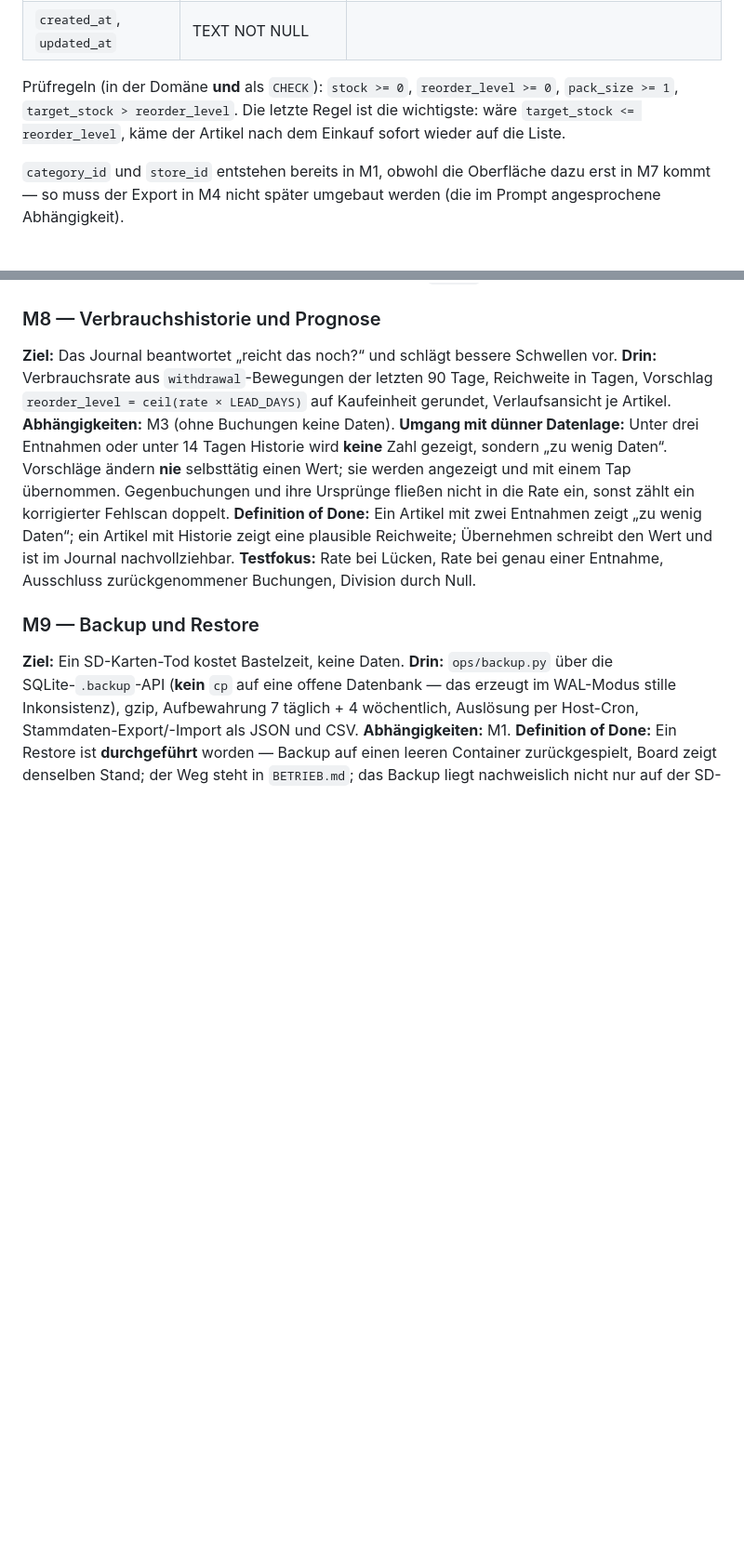
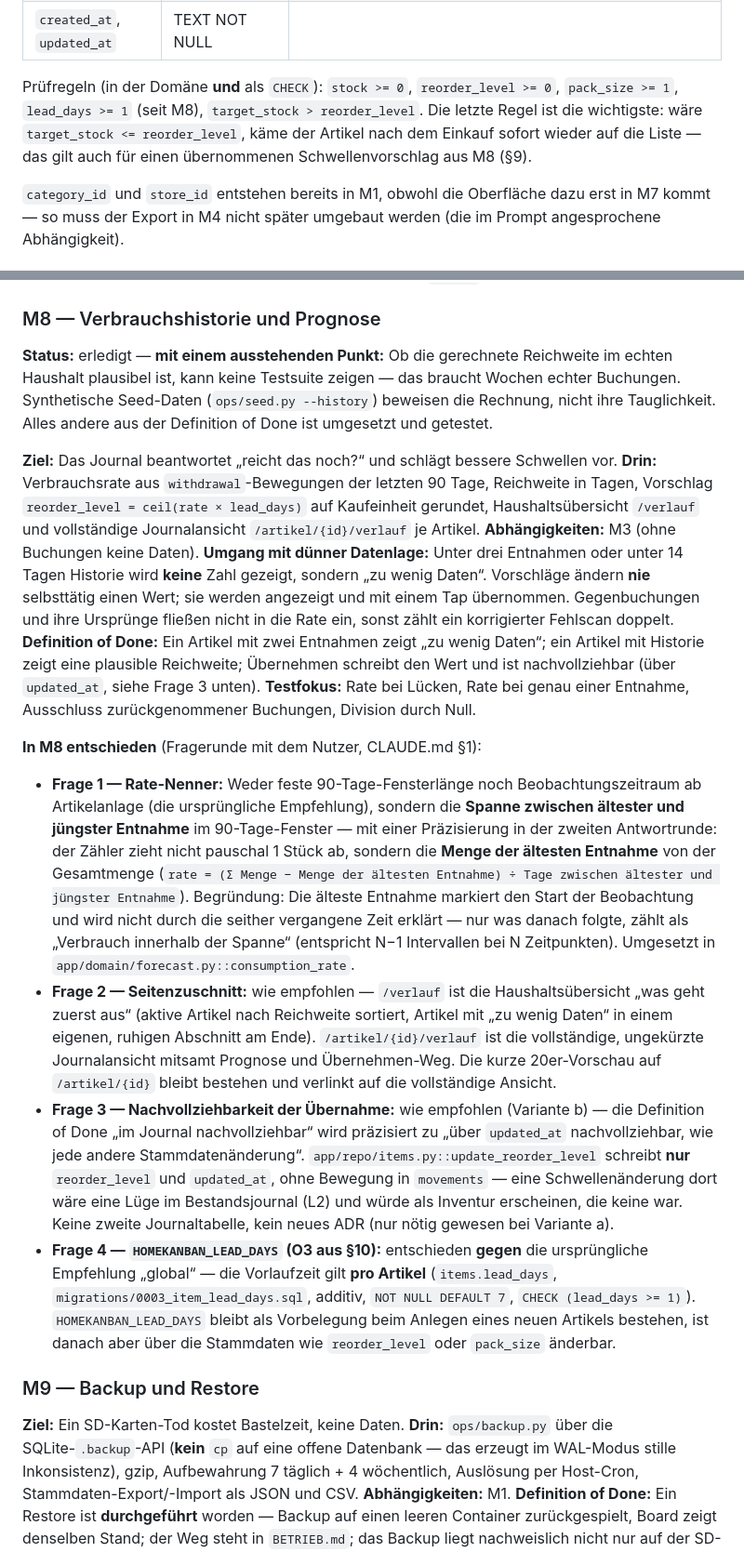
Before and after one commit to gesellc90/HomeKanban, a Markdown page: docs/PLAN.md, 2 parts joined by grey strips. Shown at 93% size. Rendered like a GitHub page; blank space fills up the shorter version.

```diff
--- a/docs/PLAN.md
+++ b/docs/PLAN.md
@@ -158,8 +161,9 @@ Alle Mengen sind Ganzzahlen (L1), alle Zeitstempel UTC-ISO-8601-Text (L9).
 | `created_at`, `updated_at` | TEXT NOT NULL | |
 
 Prüfregeln (in der Domäne **und** als `CHECK`): `stock >= 0`, `reorder_level >= 0`,
-`pack_size >= 1`, `target_stock > reorder_level`. Die letzte Regel ist die wichtigste: wäre
-`target_stock <= reorder_level`, käme der Artikel nach dem Einkauf sofort wieder auf die Liste.
+`pack_size >= 1`, `lead_days >= 1` (seit M8), `target_stock > reorder_level`. Die letzte Regel ist
+die wichtigste: wäre `target_stock <= reorder_level`, käme der Artikel nach dem Einkauf sofort
+wieder auf die Liste — das gilt auch für einen übernommenen Schwellenvorschlag aus M8 (§9).
 
 `category_id` und `store_id` entstehen bereits in M1, obwohl die Oberfläche dazu erst in M7 kommt —
 so muss der Export in M4 nicht später umgebaut werden (die im Prompt angesprochene Abhängigkeit).
@@ -730,20 +736,53 @@ ohne Zuordnung landen in „Sonstiges“ und verschwinden nicht.
 
 ### M8 — Verbrauchshistorie und Prognose
 
+**Status:** erledigt — **mit einem ausstehenden Punkt:** Ob die gerechnete Reichweite im echten
+Haushalt plausibel ist, kann keine Testsuite zeigen — das braucht Wochen echter Buchungen.
+Synthetische Seed-Daten (`ops/seed.py --history`) beweisen die Rechnung, nicht ihre Tauglichkeit.
+Alles andere aus der Definition of Done ist umgesetzt und getestet.
+
 **Ziel:** Das Journal beantwortet „reicht das noch?“ und schlägt bessere Schwellen vor.
 **Drin:** Verbrauchsrate aus `withdrawal`-Bewegungen der letzten 90 Tage, Reichweite in Tagen,
-Vorschlag `reorder_level = ceil(rate × LEAD_DAYS)` auf Kaufeinheit gerundet, Verlaufsansicht je
-Artikel.
+Vorschlag `reorder_level = ceil(rate × lead_days)` auf Kaufeinheit gerundet, Haushaltsübersicht
+`/verlauf` und vollständige Journalansicht `/artikel/{id}/verlauf` je Artikel.
 **Abhängigkeiten:** M3 (ohne Buchungen keine Daten).
 **Umgang mit dünner Datenlage:** Unter drei Entnahmen oder unter 14 Tagen Historie wird **keine**
 Zahl gezeigt, sondern „zu wenig Daten“. Vorschläge ändern **nie** selbsttätig einen Wert; sie
 werden angezeigt und mit einem Tap übernommen. Gegenbuchungen und ihre Ursprünge fließen nicht in
 die Rate ein, sonst zählt ein korrigierter Fehlscan doppelt.
 **Definition of Done:** Ein Artikel mit zwei Entnahmen zeigt „zu wenig Daten“; ein Artikel mit
-Historie zeigt eine plausible Reichweite; Übernehmen schreibt den Wert und ist im Journal
-nachvollziehbar.
+Historie zeigt eine plausible Reichweite; Übernehmen schreibt den Wert und ist nachvollziehbar
+(über `updated_at`, siehe Frage 3 unten).
 **Testfokus:** Rate bei Lücken, Rate bei genau einer Entnahme, Ausschluss zurückgenommener
 Buchungen, Division durch Null.
+
+**In M8 entschieden** (Fragerunde mit dem Nutzer, CLAUDE.md §1):
+
+- **Frage 1 — Rate-Nenner:** Weder feste 90-Tage-Fensterlänge noch Beobachtungszeitraum ab
+  Artikelanlage (die ursprüngliche Empfehlung), sondern die **Spanne zwischen ältester und
+  jüngster Entnahme** im 90-Tage-Fenster — mit einer Präzisierung in der zweiten Antwortrunde: der
+  Zähler zieht nicht pauschal 1 Stück ab, sondern die **Menge der ältesten Entnahme** von der
+  Gesamtmenge (`rate = (Σ Menge − Menge der ältesten Entnahme) ÷ Tage zwischen ältester und
+  jüngster Entnahme`). Begründung: Die älteste Entnahme markiert den Start der Beobachtung und
+  wird nicht durch die seither vergangene Zeit erklärt — nur was danach folgte, zählt als
+  „Verbrauch innerhalb der Spanne“ (entspricht N−1 Intervallen bei N Zeitpunkten). Umgesetzt in
+  `app/domain/forecast.py::consumption_rate`.
+- **Frage 2 — Seitenzuschnitt:** wie empfohlen — `/verlauf` ist die Haushaltsübersicht „was geht
+  zuerst aus“ (aktive Artikel nach Reichweite sortiert, Artikel mit „zu wenig Daten“ in einem
+  eigenen, ruhigen Abschnitt am Ende). `/artikel/{id}/verlauf` ist die vollständige, ungekürzte
+  Journalansicht mitsamt Prognose und Übernehmen-Weg. Die kurze 20er-Vorschau auf
+  `/artikel/{id}` bleibt bestehen und verlinkt auf die vollständige Ansicht.
+- **Frage 3 — Nachvollziehbarkeit der Übernahme:** wie empfohlen (Variante b) — die Definition of
+  Done „im Journal nachvollziehbar“ wird präzisiert zu „über `updated_at` nachvollziehbar, wie
+  jede andere Stammdatenänderung“. `app/repo/items.py::update_reorder_level` schreibt **nur**
+  `reorder_level` und `updated_at`, ohne Bewegung in `movements` — eine Schwellenänderung dort
+  wäre eine Lüge im Bestandsjournal (L2) und würde als Inventur erscheinen, die keine war. Keine
+  zweite Journaltabelle, kein neues ADR (nur nötig gewesen bei Variante a).
+- **Frage 4 — `HOMEKANBAN_LEAD_DAYS` (O3 aus §10):** entschieden **gegen** die ursprüngliche
+  Empfehlung „global“ — die Vorlaufzeit gilt **pro Artikel** (`items.lead_days`,
+  `migrations/0003_item_lead_days.sql`, additiv, `NOT NULL DEFAULT 7`, `CHECK (lead_days >= 1)`).
+  `HOMEKANBAN_LEAD_DAYS` bleibt als Vorbelegung beim Anlegen eines neuen Artikels bestehen, ist
+  danach aber über die Stammdaten wie `reorder_level` oder `pack_size` änderbar.
 
 ### M9 — Backup und Restore
 
```
Also changed, not shown: other parts of docs/PLAN.md (+13 -4 lines), CLAUDE.md (+8 -1 lines), README.md (+11 -8 lines).
